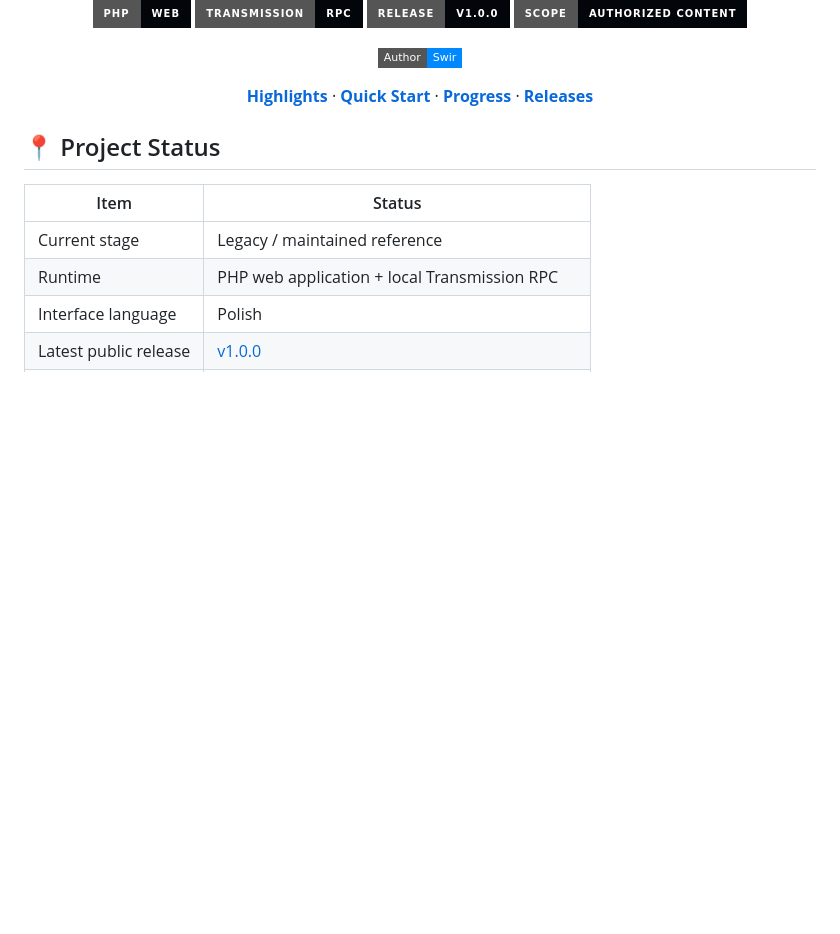
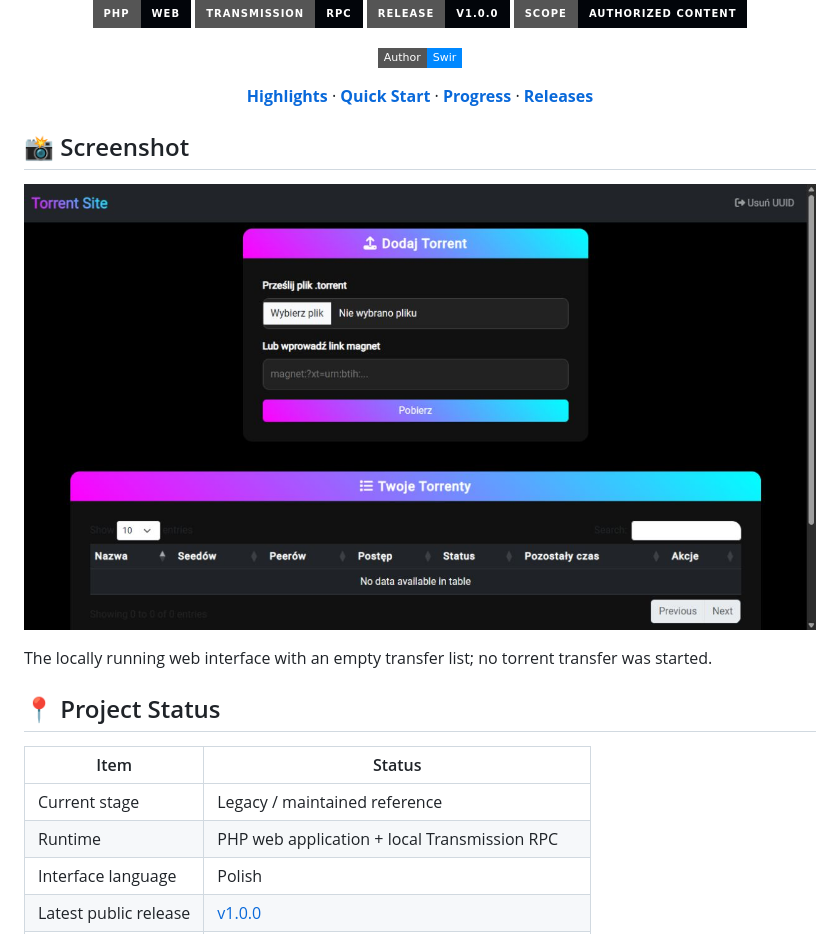
Before and after one commit to Swir/Torrent_downloader, a Markdown page: README.md, the part around the change. GitHub-like rendering; pictures changed too: docs/screenshots/application.jpg (added); badges without logos; blank space fills up the shorter version.

Commit message:
docs: add actual application screenshot to README

```diff
--- a/README.md
+++ b/README.md
@@ -16,6 +16,12 @@
 [**Highlights**](#-highlights) · [**Quick Start**](#%EF%B8%8F-quick-start) · [**Progress**](#%EF%B8%8F-roadmap--progress) · [**Releases**](#-releases)
 
 </div>
+
+## 📸 Screenshot
+
+![Torrent_downloader application screenshot](docs/screenshots/application.jpg)
+
+The locally running web interface with an empty transfer list; no torrent transfer was started.
 
 ## 📍 Project Status
 
```
